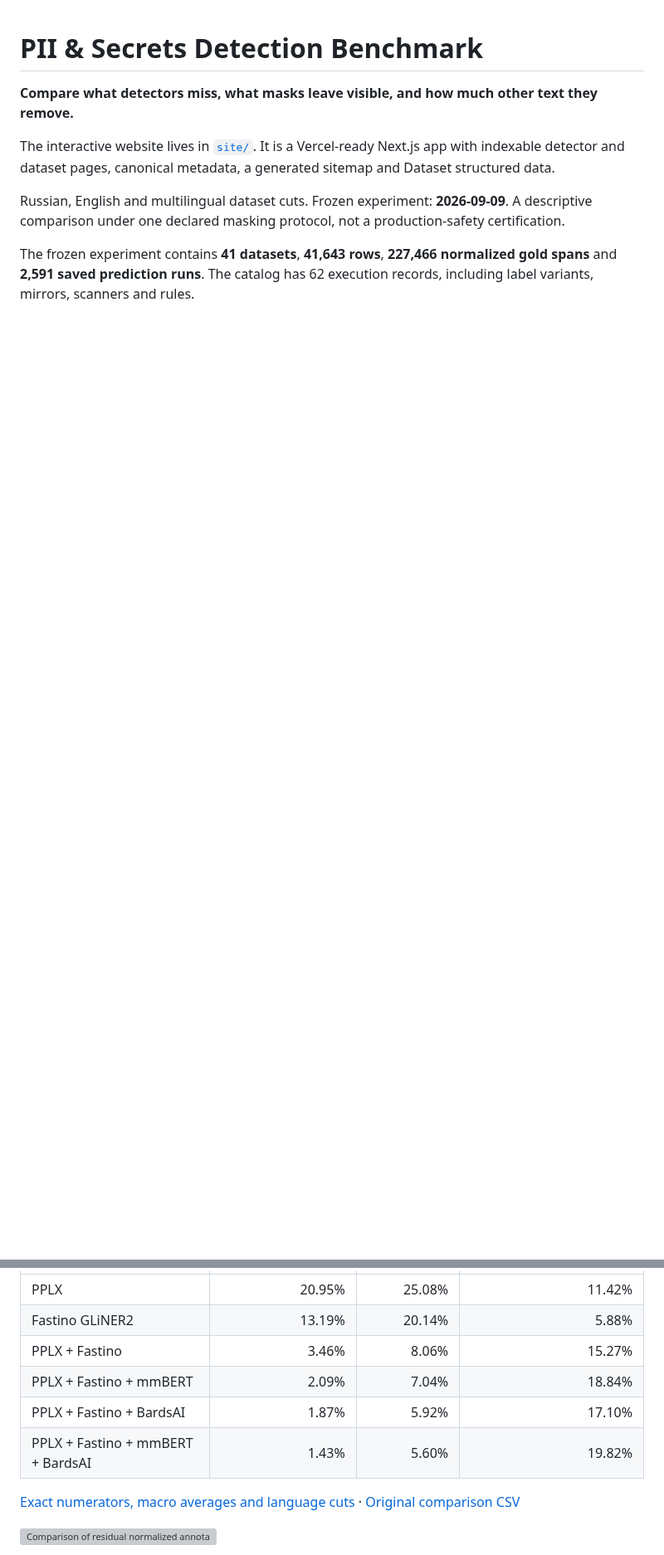
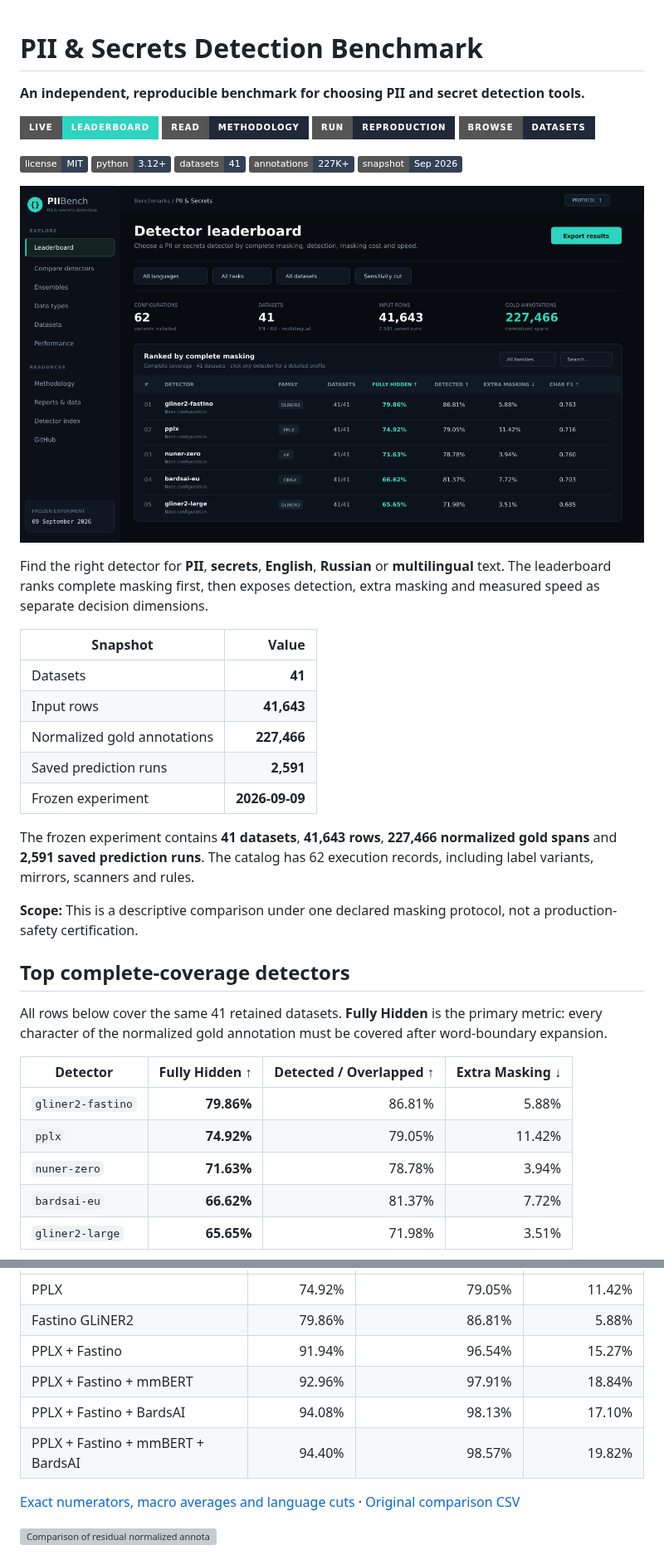
Before and after one commit to Quakeer444/pii-arena, a Markdown page: README.md, 2 parts joined by grey strips. Shown at 83% size. Rendered like a GitHub page; pictures changed too: assets/leaderboard-preview.png (added); badges without logos; blank space fills up the shorter version; grey boxes are pictures that could not be loaded.

Commit message:
feat: improve leaderboard experience

```diff
--- a/README.md
+++ b/README.md
@@ -1,13 +1,45 @@
 # PII & Secrets Detection Benchmark
 
-**Compare what detectors miss, what masks leave visible, and how much other text they remove.**
+**An independent, reproducible benchmark for choosing PII and secret detection tools.**
 
-The interactive website lives in [`site/`](site/README.md). It is a Vercel-ready Next.js app with indexable detector and dataset pages, canonical metadata, a generated sitemap and Dataset structured data.
+[![Live Leaderboard](https://img.shields.io/badge/Live-Leaderboard-2dd4bf?style=for-the-badge&logo=vercel&logoColor=06110f)](https://pii-secrets-benchmark.vercel.app/leaderboard)
+[![Methodology](https://img.shields.io/badge/Read-Methodology-1f2937?style=for-the-badge)](docs/methodology.md)
+[![Reproduce](https://img.shields.io/badge/Run-Reproduction-1f2937?style=for-the-badge)](docs/reproduce.md)
+[![Datasets](https://img.shields.io/badge/Browse-Datasets-1f2937?style=for-the-badge)](docs/datasets.md)
 
-Russian, English and multilingual dataset cuts. Frozen experiment: **2026-09-09**.
-A descriptive comparison under one declared masking protocol, not a production-safety certification.
+[![MIT License](https://img.shields.io/badge/license-MIT-334155)](LICENSE)
+![Python 3.12+](https://img.shields.io/badge/python-3.12%2B-334155)
+![Datasets 41](https://img.shields.io/badge/datasets-41-334155)
+![Annotations 227K+](https://img.shields.io/badge/annotations-227K%2B-334155)
+![Snapshot Sep 2026](https://img.shields.io/badge/snapshot-Sep%202026-334155)
+
+![PII and secrets detector leaderboard with language and task filters](assets/leaderboard-preview.png)
+
+Find the right detector for **PII**, **secrets**, **English**, **Russian** or **multilingual** text. The leaderboard ranks complete masking first, then exposes detection, extra masking and measured speed as separate decision dimensions.
+
+| Snapshot | Value |
+|---|---:|
+| Datasets | **41** |
+| Input rows | **41,643** |
+| Normalized gold annotations | **227,466** |
+| Saved prediction runs | **2,591** |
+| Frozen experiment | **2026-09-09** |
 
 <!-- BEGIN SNAPSHOT -->
 The frozen experiment contains **41 datasets**, **41,643 rows**, **227,466 normalized gold spans** and **2,591 saved prediction runs**. The catalog has 62 execution records, including label variants, mirrors, scanners and rules.
 <!-- END SNAPSHOT -->
 
+**Scope:** This is a descriptive comparison under one declared masking protocol, not a production-safety certification.
+
+## Top complete-coverage detectors
+
+All rows below cover the same 41 retained datasets. **Fully Hidden** is the primary metric: every character of the normalized gold annotation must be covered after word-boundary expansion.
+
+| Detector | Fully Hidden ↑ | Detected / Overlapped ↑ | Extra Masking ↓ |
+|---|---:|---:|---:|
+| `gliner2-fastino` | **79.86%** | 86.81% | 5.88% |
+| `pplx` | **74.92%** | 79.05% | 11.42% |
+| `nuner-zero` | **71.63%** | 78.78% | 3.94% |
+| `bardsai-eu` | **66.62%** | 81.37% | 7.72% |
+| `gliner2-large` | **65.65%** | 71.98% | 3.51% |
+
@@ -50,10 +93,10 @@ The same dataset coverage and normalized annotation denominator are used in ever
 |---|---:|---:|---:|
-| PPLX | 20.95% | 25.08% | 11.42% |
-| Fastino GLiNER2 | 13.19% | 20.14% | 5.88% |
-| PPLX + Fastino | 3.46% | 8.06% | 15.27% |
-| PPLX + Fastino + mmBERT | 2.09% | 7.04% | 18.84% |
-| PPLX + Fastino + BardsAI | 1.87% | 5.92% | 17.10% |
-| PPLX + Fastino + mmBERT + BardsAI | 1.43% | 5.60% | 19.82% |
+| PPLX | 74.92% | 79.05% | 11.42% |
+| Fastino GLiNER2 | 79.86% | 86.81% | 5.88% |
+| PPLX + Fastino | 91.94% | 96.54% | 15.27% |
+| PPLX + Fastino + mmBERT | 92.96% | 97.91% | 18.84% |
+| PPLX + Fastino + BardsAI | 94.08% | 98.13% | 17.10% |
+| PPLX + Fastino + mmBERT + BardsAI | 94.40% | 98.57% | 19.82% |
 <!-- END COMPOSITION COMPARISON -->
 
 [Exact numerators, macro averages and language cuts](results/overview.md) · [Original comparison CSV](results/summary.csv)
```
Also changed, not shown: other parts of README.md (+20 -9 lines), assets/comparison-preview.png (added), assets/social-preview.png (added), 9 other files.
